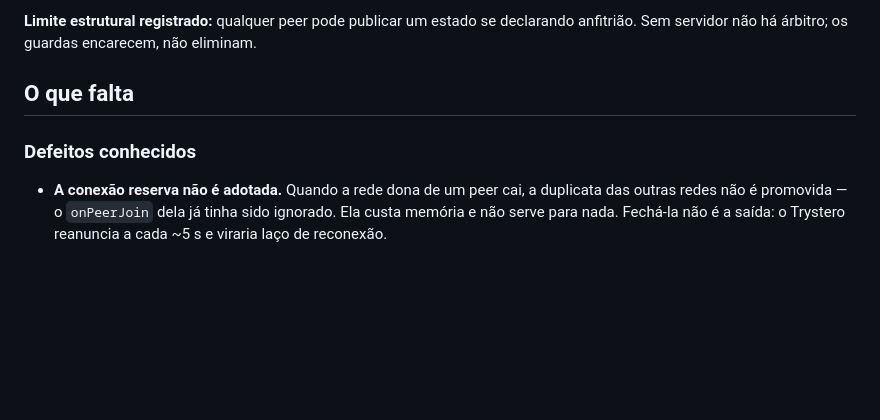
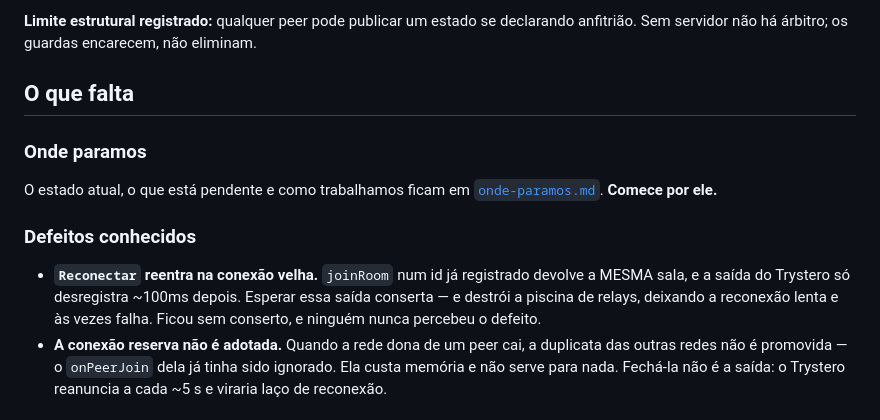
Before and after one commit to Ascendance-Hub/Topaz, a Markdown page: docs/roteiro.md, the part around the change. GitHub-like rendering; blank space fills up the shorter version.

```diff
--- a/docs/roteiro.md
+++ b/docs/roteiro.md
@@ -204,8 +204,18 @@ eliminam.
 
 ## O que falta
 
+### Onde paramos
+
+O estado atual, o que está pendente e como trabalhamos ficam em
+[`onde-paramos.md`](onde-paramos.md). **Comece por ele.**
+
 ### Defeitos conhecidos
 
+- **`Reconectar` reentra na conexão velha.** `joinRoom` num id já registrado
+  devolve a MESMA sala, e a saída do Trystero só desregistra ~100ms depois.
+  Esperar essa saída conserta — e destrói a piscina de relays, deixando a
+  reconexão lenta e às vezes falha. Ficou sem conserto, e ninguém nunca
+  percebeu o defeito.
 - **A conexão reserva não é adotada.** Quando a rede dona de um peer cai, a
   duplicata das outras redes não é promovida — o `onPeerJoin` dela já tinha
   sido ignorado. Ela custa memória e não serve para nada. Fechá-la não é a
```
Also changed, not shown: docs/diario-de-bordo.md (+24 -0 lines), docs/onde-paramos.md (added, +190 -0 lines).
